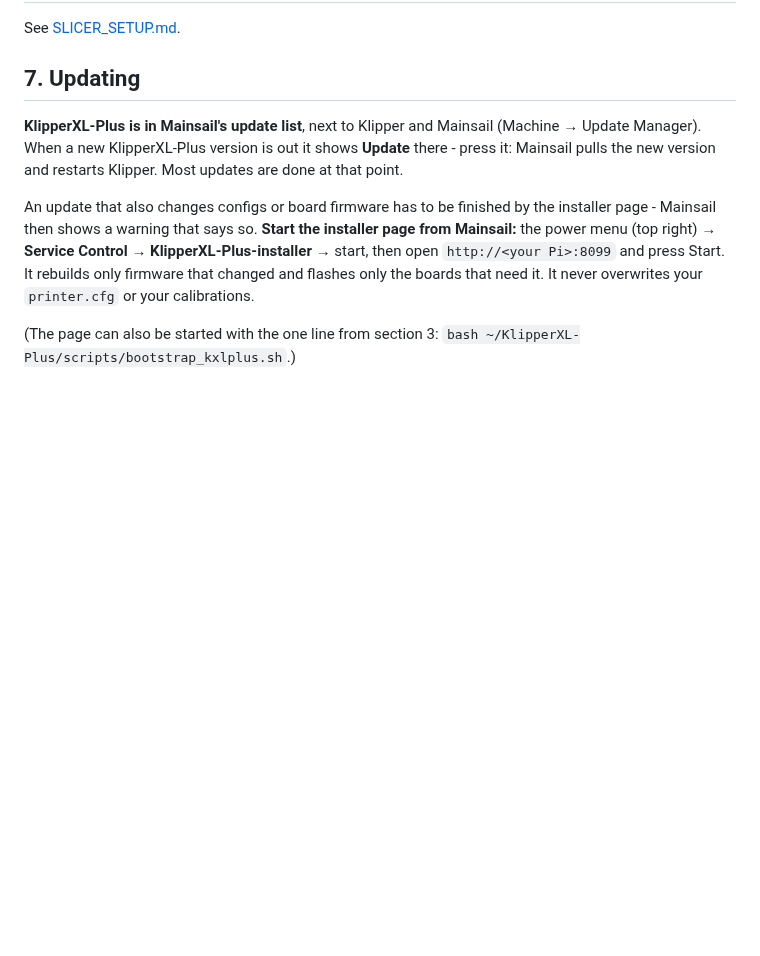
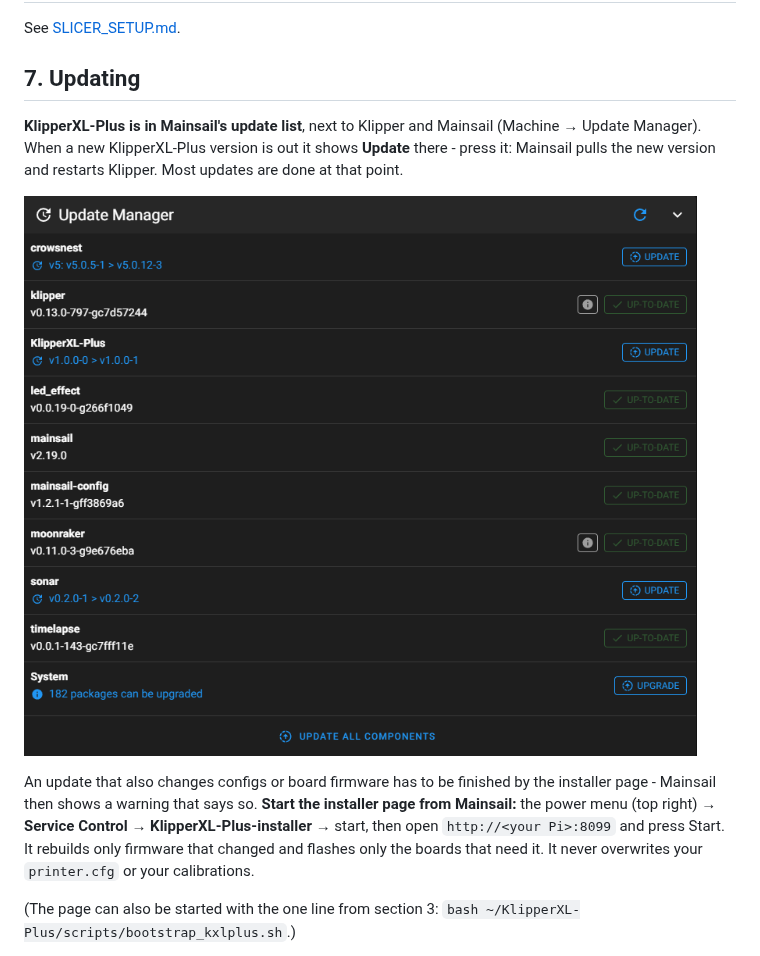
Before and after one commit to racoutlaw/KlipperXL-Plus, a Markdown page: docs/INSTALL.md, the part around the change. GitHub-like rendering; pictures changed too: docs/images/mainsail-update-manager.png (added); blank space fills up the shorter version.

Commit message:
Install guide: Mainsail's Update Manager with a KlipperXL-Plus update
Co-Authored-By: Claude Opus 5.5 <noreply@anthropic.com>

```diff
--- a/docs/INSTALL.md
+++ b/docs/INSTALL.md
@@ -266,6 +266,8 @@ See [SLICER_SETUP.md](SLICER_SETUP.md).
 **Update** there - press it: Mainsail pulls the new version and restarts
 Klipper. Most updates are done at that point.
 
+![Mainsail Update Manager with a KlipperXL-Plus update](images/mainsail-update-manager.png)
+
 An update that also changes configs or board firmware has to be finished by
 the installer page - Mainsail then shows a warning that says so. **Start the
 installer page from Mainsail:** the power menu (top right) → **Service
```
